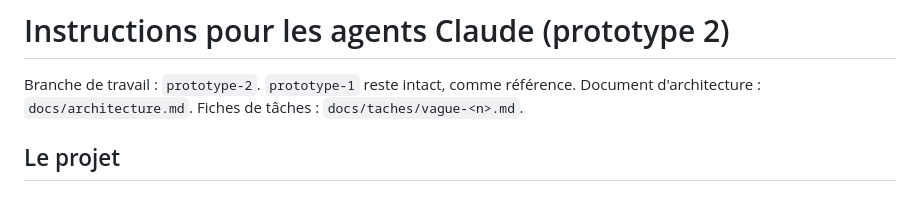
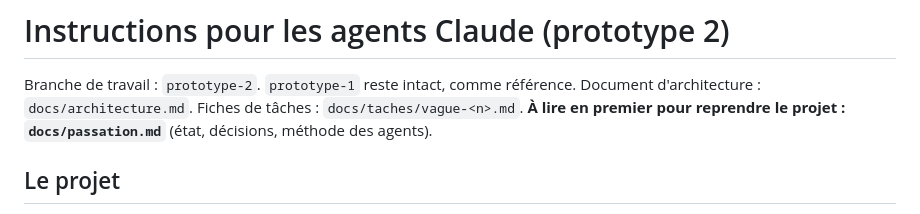
Before and after one commit to Ntchamba/CIR-web-site, a Markdown page: CLAUDE.md, the part around the change. Rendered like a GitHub page.

```diff
--- a/CLAUDE.md
+++ b/CLAUDE.md
@@ -2,6 +2,7 @@
 
 Branche de travail : `prototype-2`. `prototype-1` reste intact, comme référence.
 Document d'architecture : `docs/architecture.md`. Fiches de tâches : `docs/taches/vague-<n>.md`.
+**À lire en premier pour reprendre le projet : `docs/passation.md`** (état, décisions, méthode des agents).
 
 ## Le projet
 
```
Also changed, not shown: docs/passation.md (added, +121 -0 lines).
